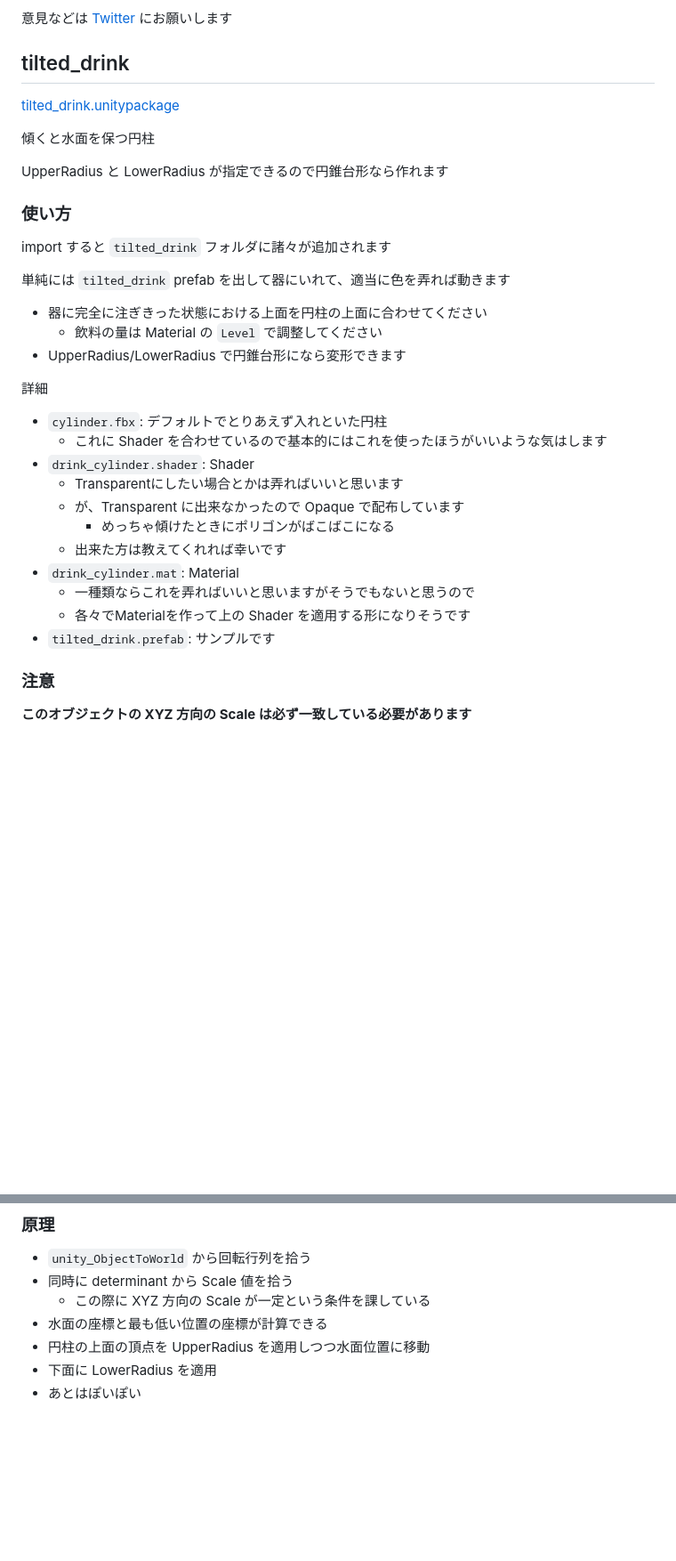
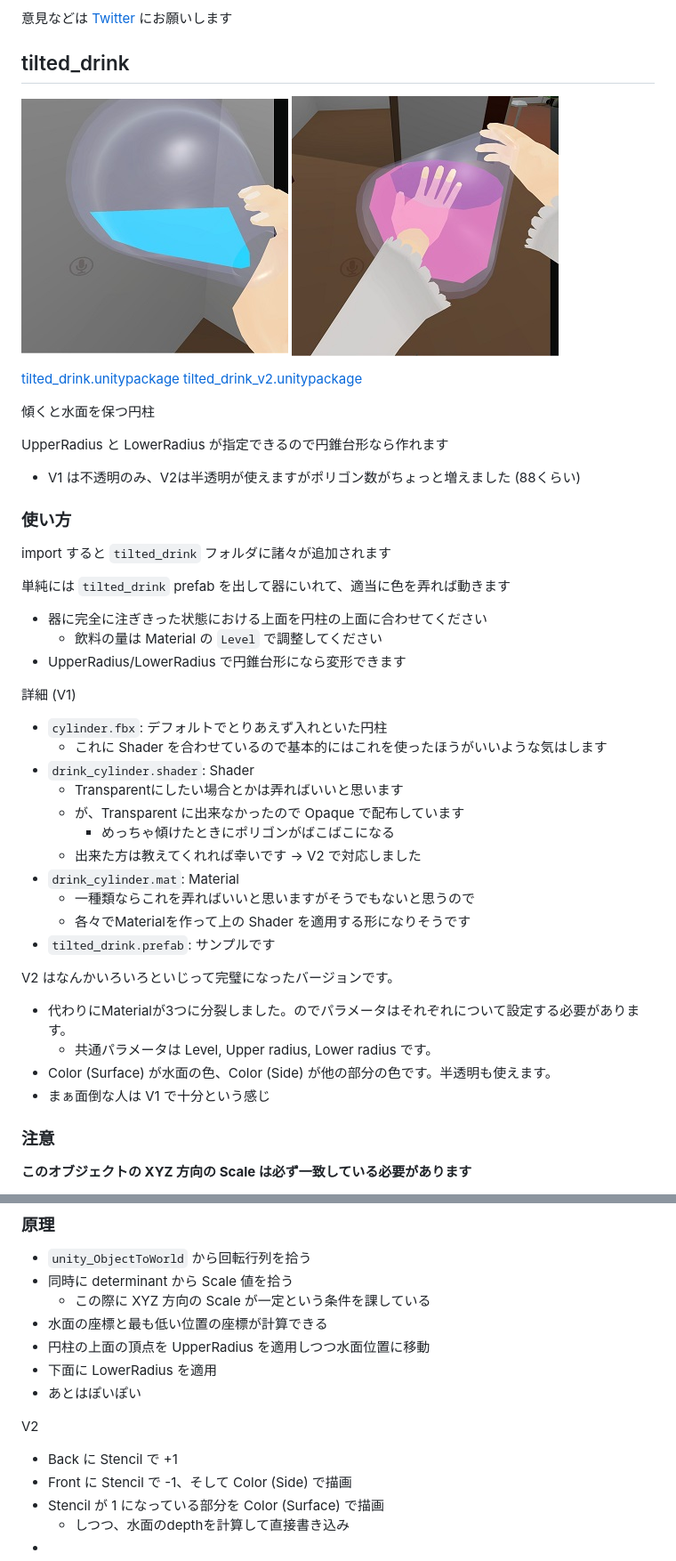
Before and after one commit to phi16/VRC_storage, a Markdown page: README.md, 2 parts joined by grey strips. Shown at 89% size. GitHub-like rendering; pictures changed too: 20180402222533_1.jpg (added), 20180421002928_1.jpg (added); blank space fills up the shorter version.

```diff
--- a/README.md
+++ b/README.md
@@ -10,11 +10,17 @@
 
 ## tilted\_drink
 
+![V1](20180402222533_1.jpg)
+![V2](20180421002928_1.jpg)
+
 [tilted\_drink.unitypackage](https://github.com/phi16/VRC_storage/raw/master/tilted_drink.unitypackage)
+[tilted\_drink\_v2.unitypackage](https://github.com/phi16/VRC_storage/raw/master/tilted_drink_v2.unitypackage)
 
 傾くと水面を保つ円柱
 
 UpperRadius と LowerRadius が指定できるので円錐台形なら作れます
+
+- V1 は不透明のみ、V2は半透明が使えますがポリゴン数がちょっと増えました (88くらい)
 
 ### 使い方
 
@@ -26,7 +32,7 @@ import すると `tilted_drink` フォルダに諸々が追加されます
   - 飲料の量は Material の `Level` で調整してください
 - UpperRadius/LowerRadius で円錐台形になら変形できます
 
-詳細
+詳細 (V1)
 
 - `cylinder.fbx`: デフォルトでとりあえず入れといた円柱
   - これに Shader を合わせているので基本的にはこれを使ったほうがいいような気はします
@@ -34,12 +40,18 @@ import すると `tilted_drink` フォルダに諸々が追加されます
   - Transparentにしたい場合とかは弄ればいいと思います
   - が、Transparent に出来なかったので Opaque で配布しています
     - めっちゃ傾けたときにポリゴンがばこばこになる
-  - 出来た方は教えてくれれば幸いです
+  - 出来た方は教えてくれれば幸いです → V2 で対応しました
 - `drink_cylinder.mat`: Material
   - 一種類ならこれを弄ればいいと思いますがそうでもないと思うので
   - 各々でMaterialを作って上の Shader を適用する形になりそうです
 - `tilted_drink.prefab`: サンプルです
 
+V2 はなんかいろいろといじって完璧になったバージョンです。
+
+- 代わりにMaterialが3つに分裂しました。のでパラメータはそれぞれについて設定する必要があります。
+  - 共通パラメータは Level, Upper radius, Lower radius です。
+- Color (Surface) が水面の色、Color (Side) が他の部分の色です。半透明も使えます。
+- まぁ面倒な人は V1 で十分という感じ
 
 ### 注意
 
@@ -62,3 +74,11 @@ import すると `tilted_drink` フォルダに諸々が追加されます
 - 円柱の上面の頂点を UpperRadius を適用しつつ水面位置に移動
 - 下面に LowerRadius を適用
 - あとはぽいぽい
+
+V2
+
+- Back に Stencil で +1
+- Front に Stencil で -1、そして Color (Side) で描画
+- Stencil が 1 になっている部分を Color (Surface) で描画
+  - しつつ、水面のdepthを計算して直接書き込み
+-
```
Also changed, not shown: 1 other file.
